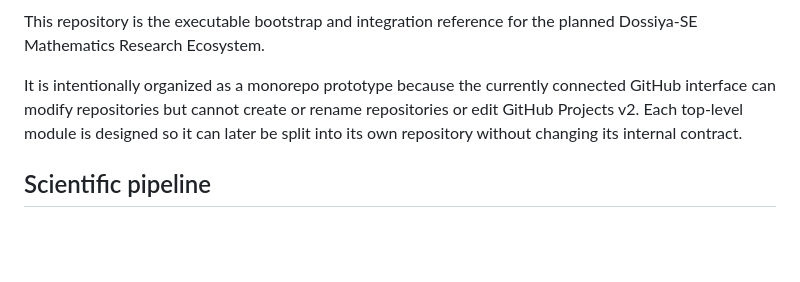
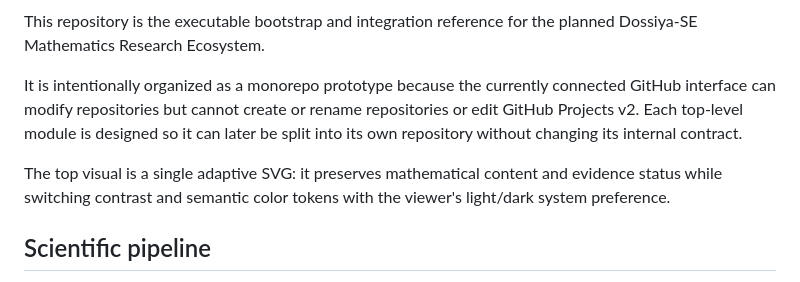
Before and after one commit to Dossiya-SE/Dossiya-SE-Dossiya-SE, a Markdown page: README.md, the part around one of its changes. GitHub-like rendering; blank space fills up the shorter version.

Commit message:
Add adaptive mathematics ecosystem visual to README

```diff
--- a/README.md
+++ b/README.md
@@ -3,6 +7,8 @@
 This repository is the executable bootstrap and integration reference for the planned Dossiya-SE Mathematics Research Ecosystem.
 
 It is intentionally organized as a monorepo prototype because the currently connected GitHub interface can modify repositories but cannot create or rename repositories or edit GitHub Projects v2. Each top-level module is designed so it can later be split into its own repository without changing its internal contract.
+
+The top visual is a single adaptive SVG: it preserves mathematical content and evidence status while switching contrast and semantic color tokens with the viewer's light/dark system preference.
 
 ## Scientific pipeline
 
```
Also changed, not shown: other parts of README.md (+4 -0 lines).
